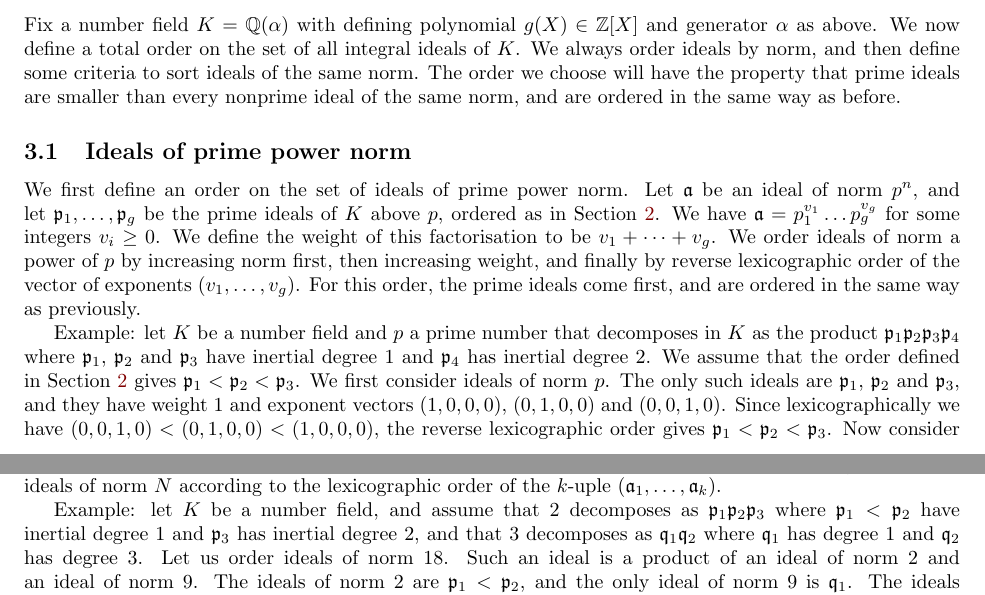
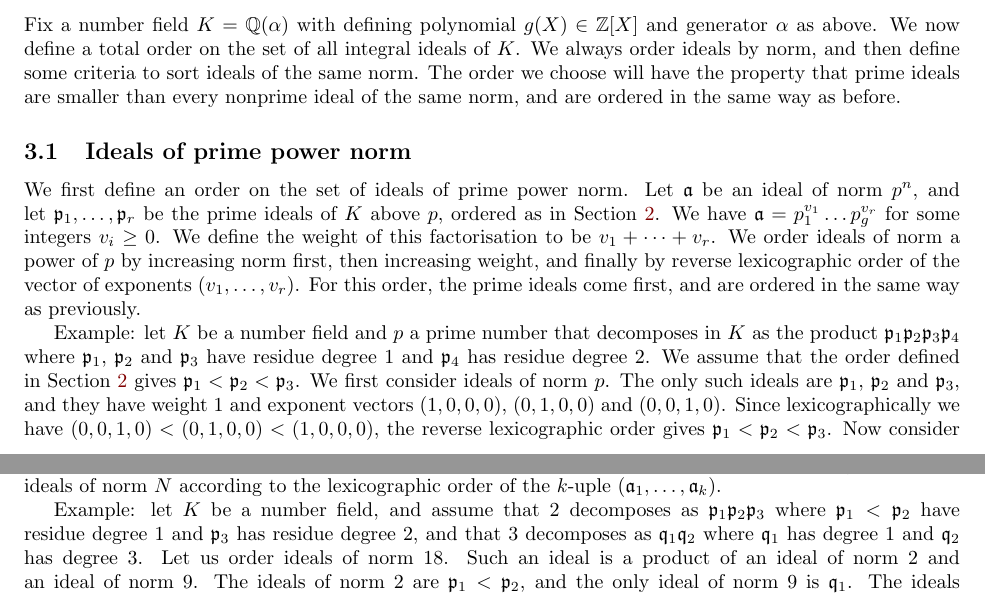
Before and after one commit to JohnCremona/sorting, a LaTeX document (text/sorting.tex): two parts of pages 5 and 6 of 8, joined at a grey line, cut so that both start at the same text. Compiled offline with pdfLaTeX.

Commit message:
a few minor changes to section 3

```diff
--- a/text/sorting.tex
+++ b/text/sorting.tex
@@ -417,18 +417,18 @@ way as before.
 \subsection{Ideals of prime power norm}\label{sec:primepowernorm}
 
 We first define an order on the set of ideals of prime power norm. Let~$\a$ be
-an ideal of norm~$p^n$, and let~$\p_1,\dots,\p_g$ be the prime ideals of~$K$
+an ideal of norm~$p^n$, and let~$\p_1,\dots,\p_r$ be the prime ideals of~$K$
 above~$p$, ordered as in Section~\ref{sec:primes}. We have~$\a = p_1^{v_1}\dots
-p_g^{v_g}$ for some integers~$v_i\ge 0$. We define the weight of this
-factorisation to be~$v_1+\dots+v_g$. We order ideals of norm a power of $p$ by
+p_g^{v_r}$ for some integers~$v_i\ge 0$. We define the weight of this
+factorisation to be~$v_1+\dots+v_r$. We order ideals of norm a power of $p$ by
 increasing norm first, then increasing weight, and finally by reverse
-lexicographic order of the vector of exponents~$(v_1,\dots,v_g)$. For this
+lexicographic order of the vector of exponents~$(v_1,\dots,v_r)$. For this
 order, the prime ideals come first, and are ordered in the same way as
 previously.
 
 Example: let~$K$ be a number field and~$p$ a prime number that decomposes in~$K$
-as the product~$\p_1\p_2\p_3\p_4$ where~$\p_1$, $\p_2$ and~$\p_3$ have inertial
-degree~$1$ and~$\p_4$ has inertial degree~$2$. We assume that the order defined
+as the product~$\p_1\p_2\p_3\p_4$ where~$\p_1$, $\p_2$ and~$\p_3$ have residue
+degree~$1$ and~$\p_4$ has residue degree~$2$. We assume that the order defined
 in Section~\ref{sec:primes} gives~$\p_1 < \p_2 < \p_3$. We first consider ideals
 of norm~$p$. The only such ideals are~$\p_1$, $\p_2$ and~$\p_3$, and they have weight~$1$
 and exponent vectors~$(1,0,0,0)$, $(0,1,0,0)$ and~$(0,0,1,0)$. Since
@@ -453,8 +453,8 @@ where~$\a_i$ has norm~$p_i^{a_i}$. We order ideals of norm~$N$ according to the
 lexicographic order of the $k$-uple~$(\a_1,\dots,\a_k)$.
 
 Example: let~$K$ be a number field, and assume that~$2$ decomposes
-as~$\p_1\p_2\p_3$ where~$\p_1<\p_2$ have inertial degree~$1$ and~$\p_3$ has
-inertial degree~$2$, and that~$3$ decomposes as~$\q_1\q_2$ where~$\q_1$ has
+as~$\p_1\p_2\p_3$ where~$\p_1<\p_2$ have residue degree~$1$ and~$\p_3$ has
+residue degree~$2$, and that~$3$ decomposes as~$\q_1\q_2$ where~$\q_1$ has
 degree~$1$ and~$\q_2$ has degree~$3$. Let us order ideals of norm~$18$. Such an
 ideal is a product of an ideal of norm~$2$ and an ideal of norm~$9$. The ideals
 of norm~$2$ are~$\p_1 < \p_2$, and the only ideal of norm~$9$ is~$\q_1$. The
```
